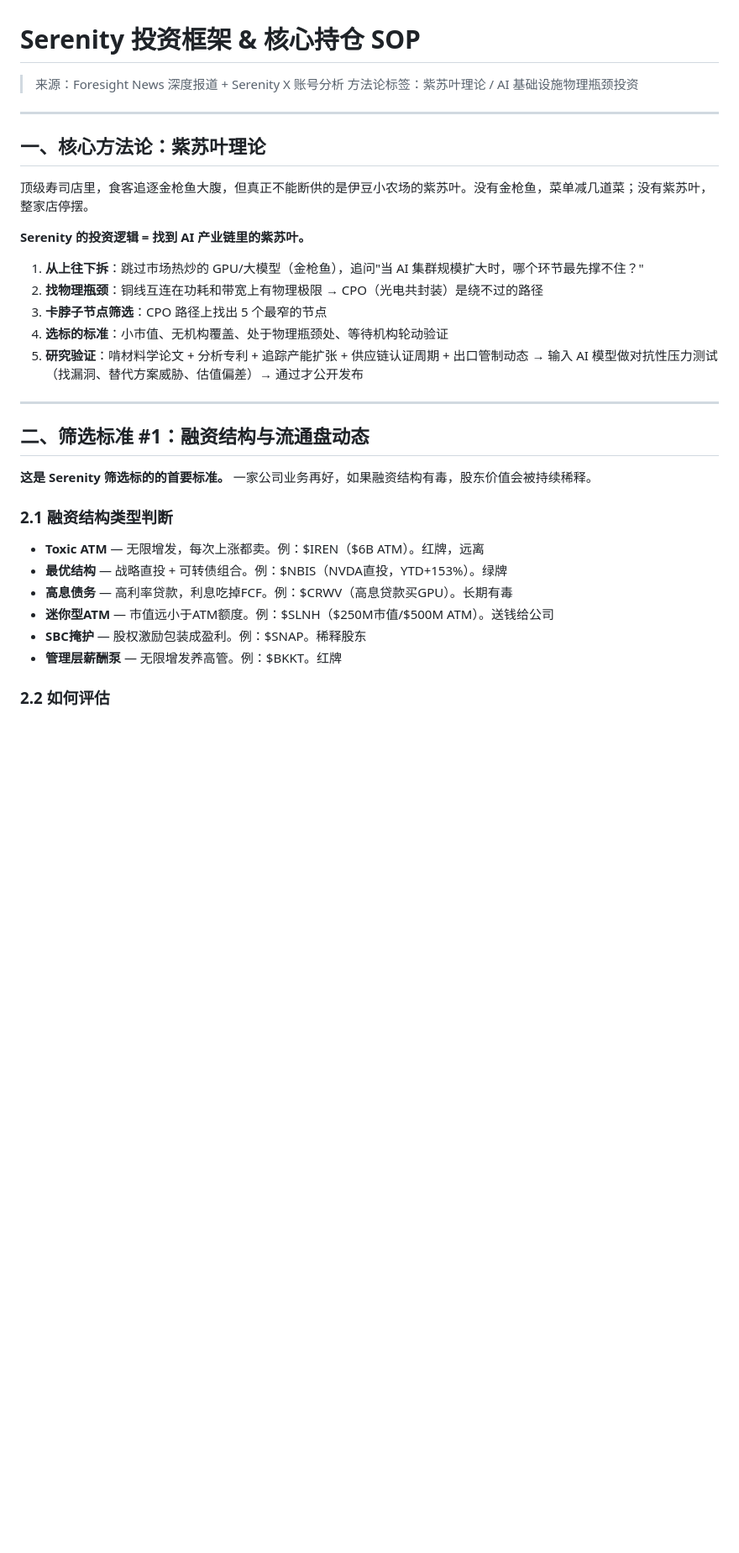
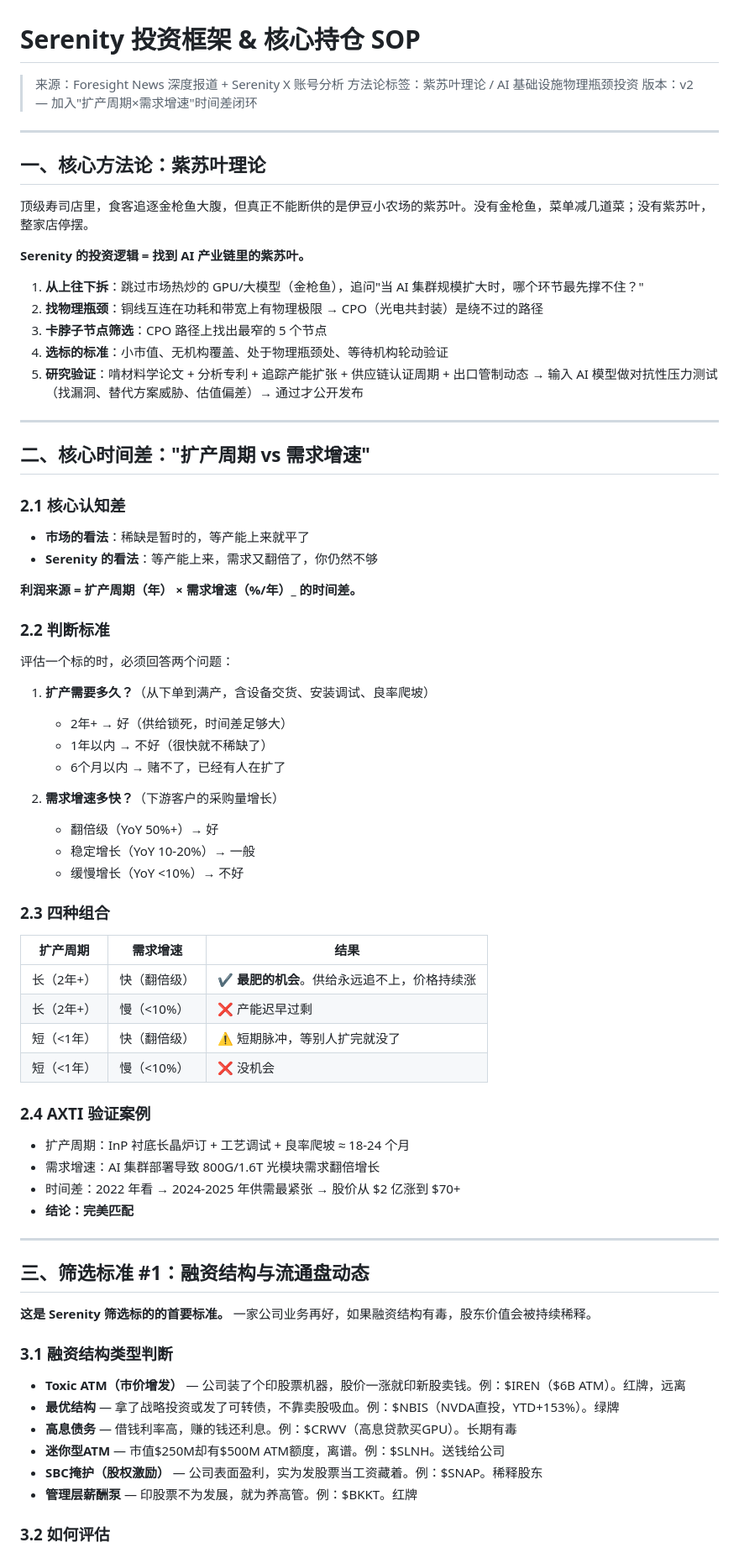
Before and after one commit to karenzling/stock-basis-monitor, a Markdown page: docs/serenity-investment-thesis.md, the part around one of its changes. Shown at 84% size. Drawn GitHub-style; blank space fills up the shorter version.

```diff
--- a/docs/serenity-investment-thesis.md
+++ b/docs/serenity-investment-thesis.md
@@ -2,6 +2,7 @@
 
 > 来源：Foresight News 深度报道 + Serenity X 账号分析
 > 方法论标签：紫苏叶理论 / AI 基础设施物理瓶颈投资
+> 版本：v2 — 加入"扩产周期×需求增速"时间差闭环
 
 ---
 
@@ -13,24 +14,65 @@
 
 1. **从上往下拆**：跳过市场热炒的 GPU/大模型（金枪鱼），追问"当 AI 集群规模扩大时，哪个环节最先撑不住？"
 2. **找物理瓶颈**：铜线互连在功耗和带宽上有物理极限 → CPO（光电共封装）是绕不过的路径
-3. **卡脖子节点筛选**：CPO 路径上找出 5 个最窄的节点
+3. **卡脖子节点筛选**：CPO 路径上找出最窄的 5 个节点
 4. **选标的标准**：小市值、无机构覆盖、处于物理瓶颈处、等待机构轮动验证
 5. **研究验证**：啃材料学论文 + 分析专利 + 追踪产能扩张 + 供应链认证周期 + 出口管制动态 → 输入 AI 模型做对抗性压力测试（找漏洞、替代方案威胁、估值偏差）→ 通过才公开发布
 
 ---
 
-## 二、筛选标准 #1：融资结构与流通盘动态
+## 二、核心时间差："扩产周期 vs 需求增速"
+
+### 2.1 核心认知差
+
+- **市场的看法**：稀缺是暂时的，等产能上来就平了
+- **Serenity 的看法**：等产能上来，需求又翻倍了，你仍然不够
+
+**利润来源 = 扩产周期（年） × 需求增速（%/年）_ 的时间差。**
+
+### 2.2 判断标准
+
+评估一个标的时，必须回答两个问题：
+
+1. **扩产需要多久？**（从下单到满产，含设备交货、安装调试、良率爬坡）
+   - 2年+ → 好（供给锁死，时间差足够大）
+   - 1年以内 → 不好（很快就不稀缺了）
+   - 6个月以内 → 赌不了，已经有人在扩了
+
+2. **需求增速多快？**（下游客户的采购量增长）
+   - 翻倍级（YoY 50%+）→ 好
+   - 稳定增长（YoY 10-20%）→ 一般
+   - 缓慢增长（YoY <10%）→ 不好
+
+### 2.3 四种组合
+
+| 扩产周期 | 需求增速 | 结果 |
+|----------|----------|------|
+| 长（2年+） | 快（翻倍级） | ✔️ **最肥的机会**。供给永远追不上，价格持续涨 |
+| 长（2年+） | 慢（<10%） | ❌ 产能迟早过剩 |
+| 短（<1年） | 快（翻倍级） | ⚠️ 短期脉冲，等别人扩完就没了 |
+| 短（<1年） | 慢（<10%） | ❌ 没机会 |
+
+### 2.4 AXTI 验证案例
+
+- 扩产周期：InP 衬底长晶炉订 + 工艺调试 + 良率爬坡 ≈ 18-24 个月
+- 需求增速：AI 集群部署导致 800G/1.6T 光模块需求翻倍增长
+- 时间差：2022 年看 → 2024-2025 年供需最紧张 → 股价从 $2 亿涨到 $70+
+- **结论：完美匹配**
+
+---
+
+## 三、筛选标准 #1：融资结构与流通盘动态
 
 **这是 Serenity 筛选标的的首要标准。** 一家公司业务再好，如果融资结构有毒，股东价值会被持续稀释。
 
-### 2.1 融资结构类型判断
+### 3.1 融资结构类型判断
 
-- **Toxic ATM** — 无限增发，每次上涨都卖。例：$IREN（$6B ATM）。红牌，远离
-- **最优结构** — 战略直投 + 可转债组合。例：$NBIS（NVDA直投，YTD+153%）。绿牌
-- **高息债务** — 高利率贷款，利息吃掉FCF。例：$CRWV（高息贷款买GPU）。长期有毒
-- **迷你型ATM** — 市值远小于ATM额度。例：$SLNH（$250M市值/$500M ATM）。送钱给公司
-- **SBC掩护** — 股权激励包装成盈利。例：$SNAP。稀释股东
-- **管理层薪酬泵** — 无限增发养高管。例：$BKKT。红牌
+- **Toxic ATM（市价增发）** — 公司装了个印股票机器，股价一涨就印新股卖钱。例：$IREN（$6B ATM）。红牌，远离
+- **最优结构** — 拿了战略投资或发了可转债，不靠卖股吸血。例：$NBIS（NVDA直投，YTD+153%）。绿牌
+- **高息债务** — 借钱利率高，赚的钱还利息。例：$CRWV（高息贷款买GPU）。长期有毒
+- **迷你型ATM** — 市值$250M却有$500M ATM额度，离谱。例：$SLNH。送钱给公司
+- **SBC掩护（股权激励）** — 公司表面盈利，实为发股票当工资藏着。例：$SNAP。稀释股东
+- **管理层薪酬泵** — 印股票不为发展，就为养高管。例：$BKKT。红牌
 
-### 2.2 如何评估
+### 3.2 如何评估
 
```
Also changed, not shown: other parts of docs/serenity-investment-thesis.md (+58 -20 lines).
